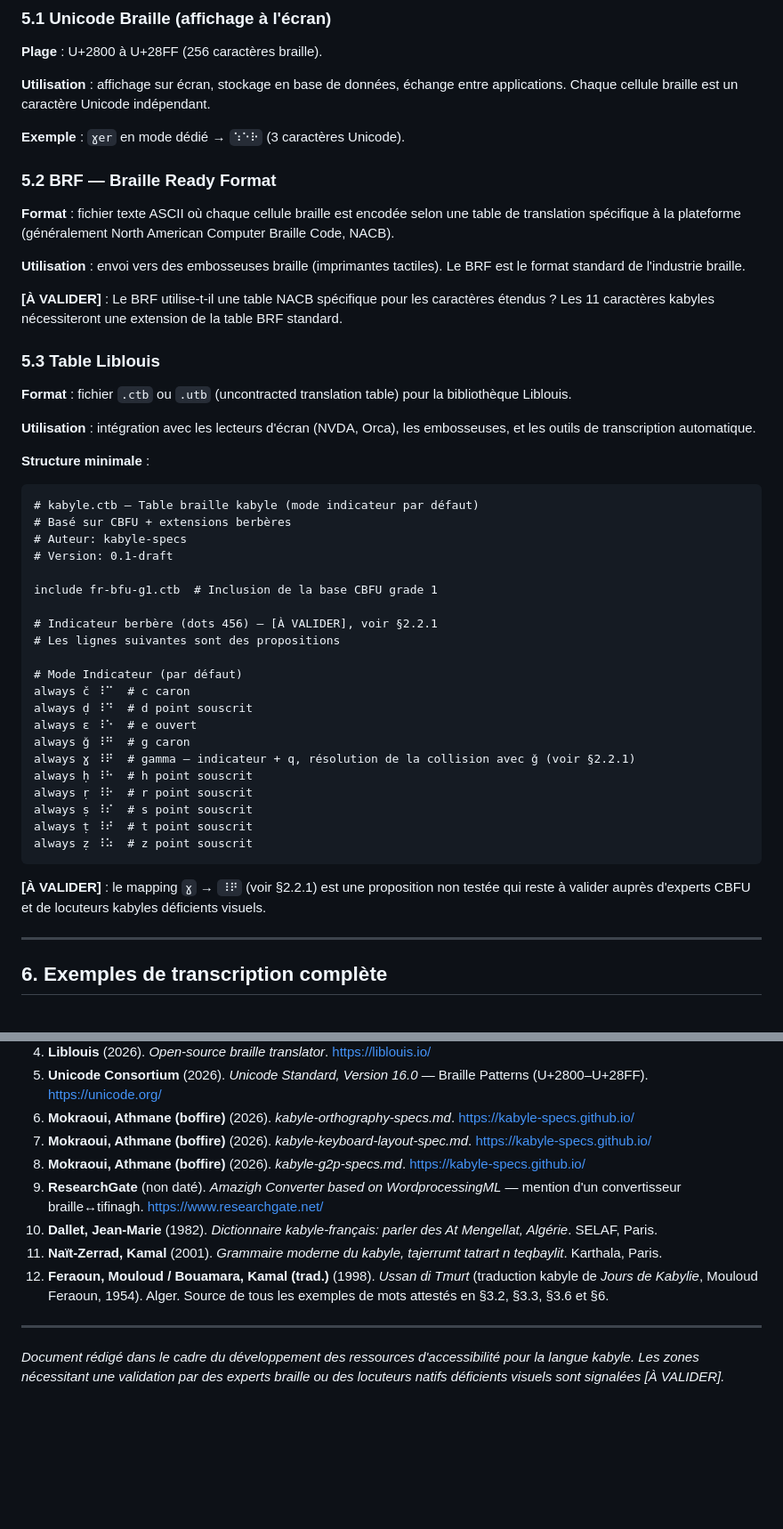
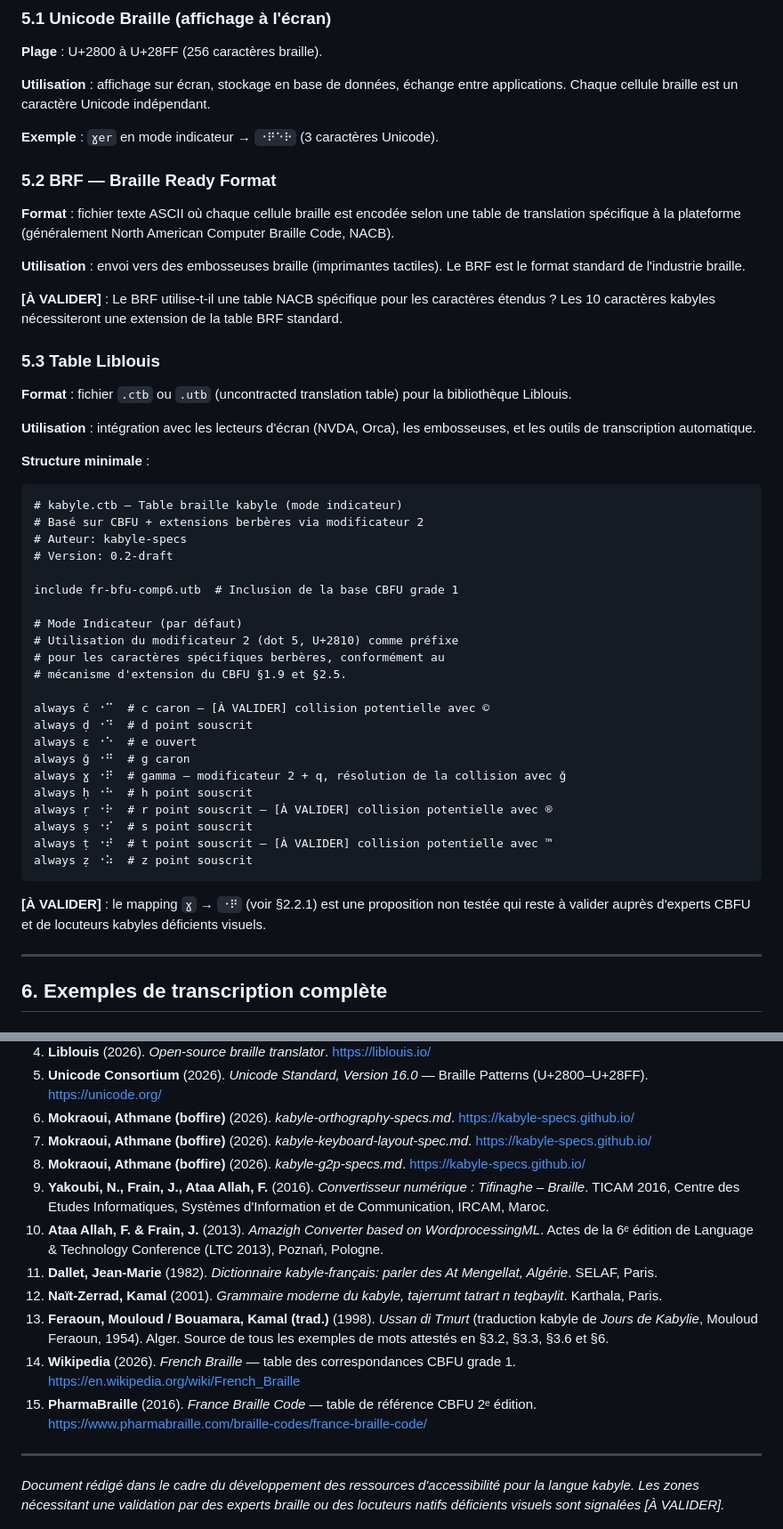
Before and after one commit to kabyle-specs/kabyle-specs.github.io, a Markdown page: specs/kabyle-braille-spec.md, 2 parts joined by grey strips. Shown at 89% size. GitHub-like rendering; blank space fills up the shorter version.

````diff
--- a/specs/kabyle-braille-spec.md
+++ b/specs/kabyle-braille-spec.md
@@ -250,7 +262,7 @@ Avant toute transcription braille, le texte source doit être normalisé conform
 
 **Utilisation** : affichage sur écran, stockage en base de données, échange entre applications. Chaque cellule braille est un caractère Unicode indépendant.
 
-**Exemple** : `ɣer` en mode dédié → `⠱⠑⠗` (3 caractères Unicode).
+**Exemple** : `ɣer` en mode indicateur → `⠐⠟⠑⠗` (3 caractères Unicode).
 
 ### 5.2 BRF — Braille Ready Format
 
@@ -258,7 +270,7 @@ Avant toute transcription braille, le texte source doit être normalisé conform
 
 **Utilisation** : envoi vers des embosseuses braille (imprimantes tactiles). Le BRF est le format standard de l'industrie braille.
 
-**[À VALIDER]** : Le BRF utilise-t-il une table NACB spécifique pour les caractères étendus ? Les 11 caractères kabyles nécessiteront une extension de la table BRF standard.
+**[À VALIDER]** : Le BRF utilise-t-il une table NACB spécifique pour les caractères étendus ? Les 10 caractères kabyles nécessiteront une extension de la table BRF standard.
 
 ### 5.3 Table Liblouis
 
@@ -269,30 +281,31 @@ Avant toute transcription braille, le texte source doit être normalisé conform
 **Structure minimale** :
 
 ```
-# kabyle.ctb — Table braille kabyle (mode indicateur par défaut)
-# Basé sur CBFU + extensions berbères
+# kabyle.ctb — Table braille kabyle (mode indicateur)
+# Basé sur CBFU + extensions berbères via modificateur 2
 # Auteur: kabyle-specs
-# Version: 0.1-draft
+# Version: 0.2-draft
 
-include fr-bfu-g1.ctb  # Inclusion de la base CBFU grade 1
-
-# Indicateur berbère (dots 456) — [À VALIDER], voir §2.2.1
-# Les lignes suivantes sont des propositions
+include fr-bfu-comp6.utb  # Inclusion de la base CBFU grade 1
 
 # Mode Indicateur (par défaut)
-always č ⠸⠉  # c caron
-always ḍ ⠸⠙  # d point souscrit
-always ɛ ⠸⠑  # e ouvert
-always ǧ ⠸⠛  # g caron
-always ɣ ⠸⠟  # gamma — indicateur + q, résolution de la collision avec ǧ (voir §2.2.1)
-always ḥ ⠸⠓  # h point souscrit
-always ṛ ⠸⠗  # r point souscrit
-always ṣ ⠸⠎  # s point souscrit
-always ṭ ⠸⠞  # t point souscrit
-always ẓ ⠸⠵  # z point souscrit
+# Utilisation du modificateur 2 (dot 5, U+2810) comme préfixe
+# pour les caractères spécifiques berbères, conformément au
+# mécanisme d'extension du CBFU §1.9 et §2.5.
+
+always č ⠐⠉  # c caron — [À VALIDER] collision potentielle avec ©
+always ḍ ⠐⠙  # d point souscrit
+always ɛ ⠐⠑  # e ouvert
+always ǧ ⠐⠛  # g caron
+always ɣ ⠐⠟  # gamma — modificateur 2 + q, résolution de la collision avec ǧ
+always ḥ ⠐⠓  # h point souscrit
+always ṛ ⠐⠗  # r point souscrit — [À VALIDER] collision potentielle avec ®
+always ṣ ⠐⠎  # s point souscrit
+always ṭ ⠐⠞  # t point souscrit — [À VALIDER] collision potentielle avec ™
+always ẓ ⠐⠵  # z point souscrit
 ```
 
-**[À VALIDER]** : le mapping `ɣ` → `⠸⠟` (voir §2.2.1) est une proposition non testée qui reste à valider auprès d'experts CBFU et de locuteurs kabyles déficients visuels.
+**[À VALIDER]** : le mapping `ɣ` → `⠐⠟` (voir §2.2.1) est une proposition non testée qui reste à valider auprès d'experts CBFU et de locuteurs kabyles déficients visuels.
 
 ---
 
@@ -433,10 +427,13 @@ L'adoption de cette spécification par les outils de transcription (Liblouis, em
 6. **Mokraoui, Athmane (boffire)** (2026). *kabyle-orthography-specs.md*. https://kabyle-specs.github.io/
 7. **Mokraoui, Athmane (boffire)** (2026). *kabyle-keyboard-layout-spec.md*. https://kabyle-specs.github.io/
 8. **Mokraoui, Athmane (boffire)** (2026). *kabyle-g2p-specs.md*. https://kabyle-specs.github.io/
-9. **ResearchGate** (non daté). *Amazigh Converter based on WordprocessingML* — mention d'un convertisseur braille↔tifinagh. https://www.researchgate.net/
-10. **Dallet, Jean-Marie** (1982). *Dictionnaire kabyle-français: parler des At Mengellat, Algérie*. SELAF, Paris.
-11. **Naït-Zerrad, Kamal** (2001). *Grammaire moderne du kabyle, tajerrumt tatrart n teqbaylit*. Karthala, Paris.
-12. **Feraoun, Mouloud / Bouamara, Kamal (trad.)** (1998). *Ussan di Tmurt* (traduction kabyle de *Jours de Kabylie*, Mouloud Feraoun, 1954). Alger. Source de tous les exemples de mots attestés en §3.2, §3.3, §3.6 et §6.
+9. **Yakoubi, N., Frain, J., Ataa Allah, F.** (2016). *Convertisseur numérique : Tifinaghe – Braille*. TICAM 2016, Centre des Etudes Informatiques, Systèmes d'Information et de Communication, IRCAM, Maroc.
+10. **Ataa Allah, F. & Frain, J.** (2013). *Amazigh Converter based on WordprocessingML*. Actes de la 6ᵉ édition de Language & Technology Conference (LTC 2013), Poznań, Pologne.
+11. **Dallet, Jean-Marie** (1982). *Dictionnaire kabyle-français: parler des At Mengellat, Algérie*. SELAF, Paris.
+12. **Naït-Zerrad, Kamal** (2001). *Grammaire moderne du kabyle, tajerrumt tatrart n teqbaylit*. Karthala, Paris.
+13. **Feraoun, Mouloud / Bouamara, Kamal (trad.)** (1998). *Ussan di Tmurt* (traduction kabyle de *Jours de Kabylie*, Mouloud Feraoun, 1954). Alger. Source de tous les exemples de mots attestés en §3.2, §3.3, §3.6 et §6.
+14. **Wikipedia** (2026). *French Braille* — table des correspondances CBFU grade 1. https://en.wikipedia.org/wiki/French_Braille
+15. **PharmaBraille** (2016). *France Braille Code* — table de référence CBFU 2ᵉ édition. https://www.pharmabraille.com/braille-codes/france-braille-code/
 
 ---
 
````
Also changed, not shown: other parts of specs/kabyle-braille-spec.md (+104 -111 lines).
